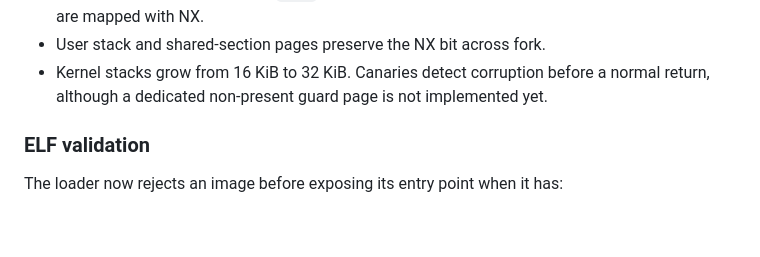
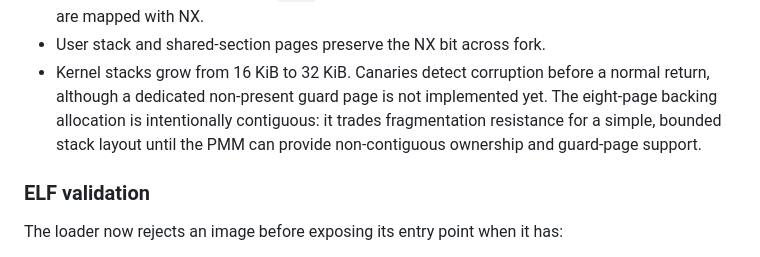
Before and after one commit to SavanDev/SavanXP, a Markdown page: docs/KERNEL_SECURITY.md, the part around the change. Drawn GitHub-style; blank space fills up the shorter version.

Commit message:
docs(process): B7 record contiguous kernel stacks

```diff
--- a/docs/KERNEL_SECURITY.md
+++ b/docs/KERNEL_SECURITY.md
@@ -70,7 +70,9 @@ The audit confirmed the following defenses were already present:
 - User stack and shared-section pages preserve the NX bit across fork.
 - Kernel stacks grow from 16 KiB to 32 KiB. Canaries detect corruption before a
   normal return, although a dedicated non-present guard page is not implemented
-  yet.
+  yet. The eight-page backing allocation is intentionally contiguous: it trades
+  fragmentation resistance for a simple, bounded stack layout until the PMM can
+  provide non-contiguous ownership and guard-page support.
 
 ### ELF validation
 
```
